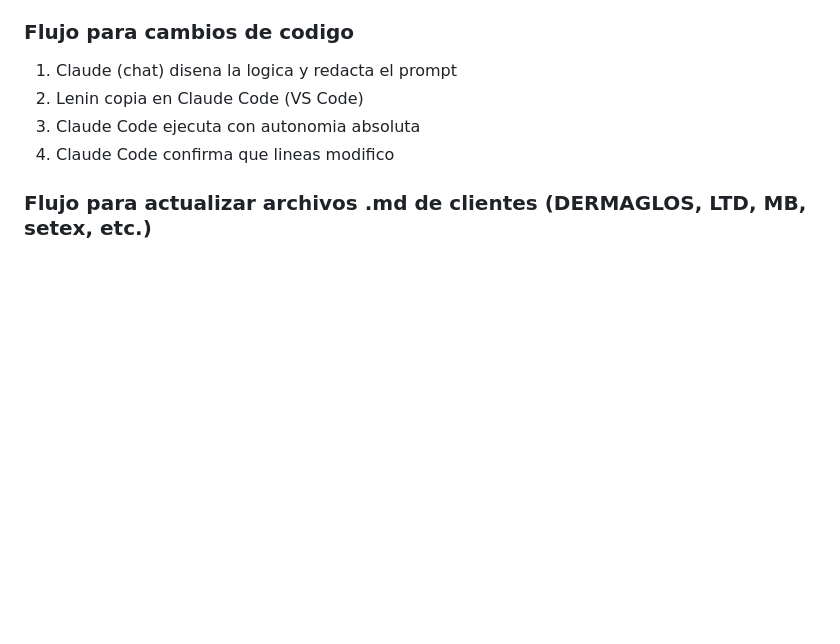
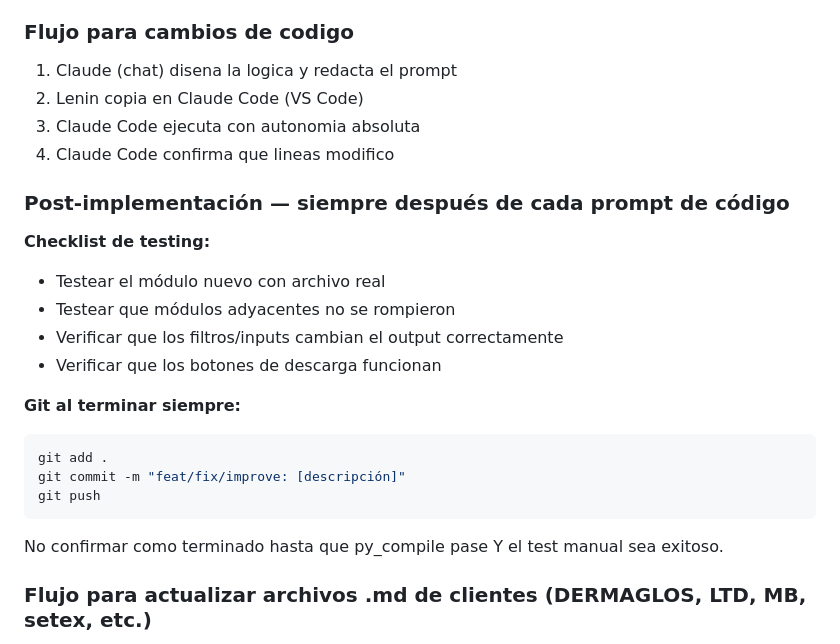
Before and after one commit to Leninead/ppc-manager, a Markdown page: CLAUDE.md, the part around the change. Drawn GitHub-style; blank space fills up the shorter version.

````diff
--- a/CLAUDE.md
+++ b/CLAUDE.md
@@ -600,6 +600,23 @@ Siempre genera prompts para Claude Code en VS Code que ejecute los cambios.
 3. Claude Code ejecuta con autonomia absoluta
 4. Claude Code confirma que lineas modifico
 
+### Post-implementación — siempre después de cada prompt de código
+
+**Checklist de testing:**
+- Testear el módulo nuevo con archivo real
+- Testear que módulos adyacentes no se rompieron
+- Verificar que los filtros/inputs cambian el output correctamente
+- Verificar que los botones de descarga funcionan
+
+**Git al terminar siempre:**
+```bash
+git add .
+git commit -m "feat/fix/improve: [descripción]"
+git push
+```
+
+No confirmar como terminado hasta que py_compile pase Y el test manual sea exitoso.
+
 ### Flujo para actualizar archivos .md de clientes (DERMAGLOS, LTD, MB, setex, etc.)
 1. Claude (chat) genera el contenido nuevo del archivo
 2. Claude (chat) redacta UN prompt para Claude Code con el contenido completo
````
